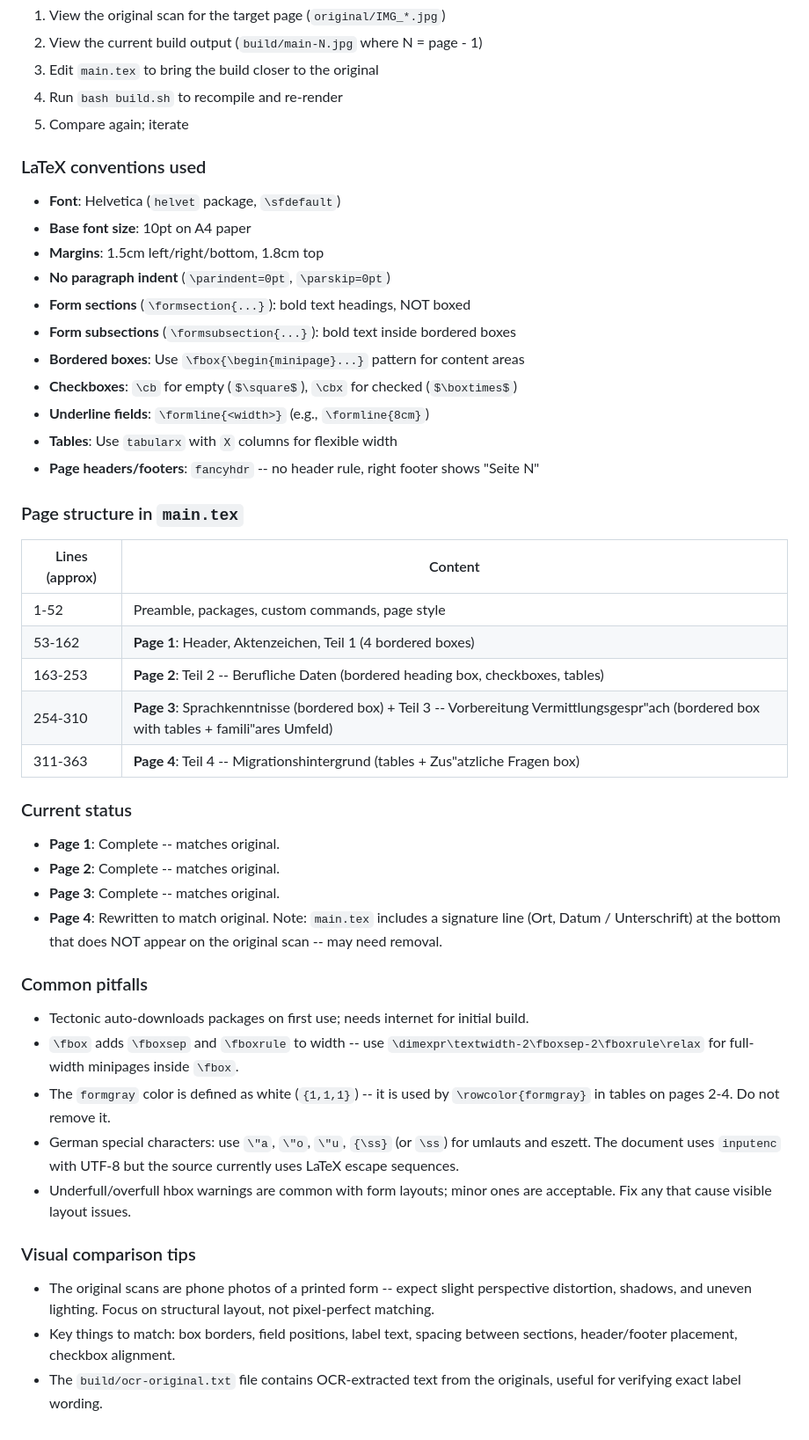
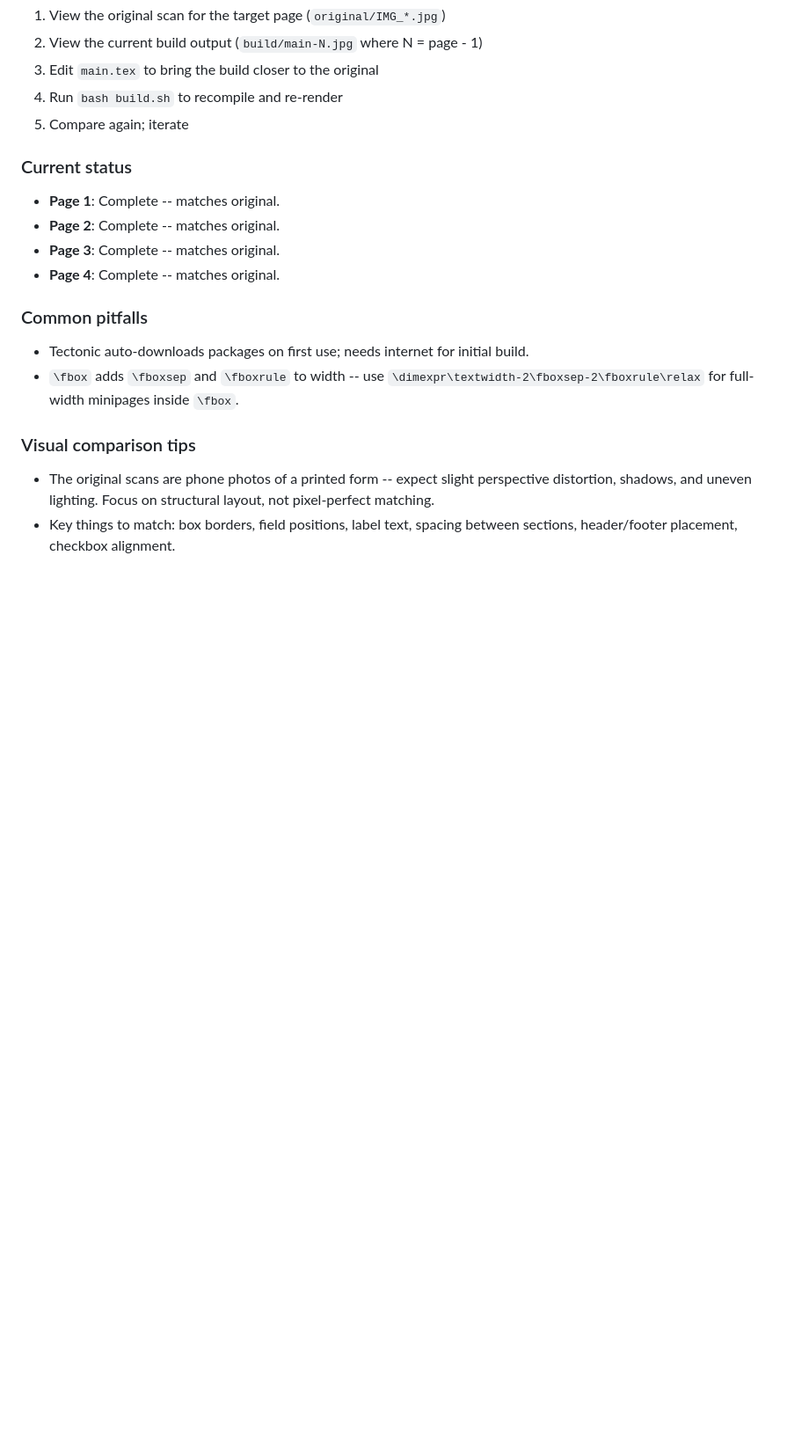
Before and after one commit to MBanucu/erhebungsbogen-jobcenter-enzkreis, a Markdown page: AGENTS.md, the part around one of its changes. Shown at 88% size. GitHub-like rendering; blank space fills up the shorter version.

Commit message:
docs: simplify build notes and update project status
Remove redundant build/watch examples and outdated references, and
update directory structure/status notes to match the current project
layout. These are documentation-only changes to make the README
clearer for contributors.

```diff
--- a/AGENTS.md
+++ b/AGENTS.md
@@ -82,47 +63,19 @@ Note: watch mode does not produce JPGs. Run the full `build.sh` when you need to
 4. Run `bash build.sh` to recompile and re-render
 5. Compare again; iterate
 
-### LaTeX conventions used
-
-- **Font**: Helvetica (`helvet` package, `\sfdefault`)
-- **Base font size**: 10pt on A4 paper
-- **Margins**: 1.5cm left/right/bottom, 1.8cm top
-- **No paragraph indent** (`\parindent=0pt`, `\parskip=0pt`)
-- **Form sections** (`\formsection{...}`): bold text headings, NOT boxed
-- **Form subsections** (`\formsubsection{...}`): bold text inside bordered boxes
-- **Bordered boxes**: Use `\fbox{\begin{minipage}...}` pattern for content areas
-- **Checkboxes**: `\cb` for empty (`$\square$`), `\cbx` for checked (`$\boxtimes$`)
-- **Underline fields**: `\formline{<width>}` (e.g., `\formline{8cm}`)
-- **Tables**: Use `tabularx` with `X` columns for flexible width
-- **Page headers/footers**: `fancyhdr` -- no header rule, right footer shows "Seite N"
-
-### Page structure in `main.tex`
-
-| Lines (approx) | Content |
-|---|---|
-| 1-52 | Preamble, packages, custom commands, page style |
-| 53-162 | **Page 1**: Header, Aktenzeichen, Teil 1 (4 bordered boxes) |
-| 163-253 | **Page 2**: Teil 2 -- Berufliche Daten (bordered heading box, checkboxes, tables) |
-| 254-310 | **Page 3**: Sprachkenntnisse (bordered box) + Teil 3 -- Vorbereitung Vermittlungsgespr\"ach (bordered box with tables + famili\"ares Umfeld) |
-| 311-363 | **Page 4**: Teil 4 -- Migrationshintergrund (tables + Zus\"atzliche Fragen box) |
-
 ### Current status
 
 - **Page 1**: Complete -- matches original.
 - **Page 2**: Complete -- matches original.
 - **Page 3**: Complete -- matches original.
-- **Page 4**: Rewritten to match original. Note: `main.tex` includes a signature line (Ort, Datum / Unterschrift) at the bottom that does NOT appear on the original scan -- may need removal.
+- **Page 4**: Complete -- matches original.
 
 ### Common pitfalls
 
 - Tectonic auto-downloads packages on first use; needs internet for initial build.
 - `\fbox` adds `\fboxsep` and `\fboxrule` to width -- use `\dimexpr\textwidth-2\fboxsep-2\fboxrule\relax` for full-width minipages inside `\fbox`.
-- The `formgray` color is defined as white (`{1,1,1}`) -- it is used by `\rowcolor{formgray}` in tables on pages 2-4. Do not remove it.
-- German special characters: use `\"a`, `\"o`, `\"u`, `{\ss}` (or `\ss`) for umlauts and eszett. The document uses `inputenc` with UTF-8 but the source currently uses LaTeX escape sequences.
-- Underfull/overfull hbox warnings are common with form layouts; minor ones are acceptable. Fix any that cause visible layout issues.
 
 ### Visual comparison tips
 
 - The original scans are phone photos of a printed form -- expect slight perspective distortion, shadows, and uneven lighting. Focus on structural layout, not pixel-perfect matching.
 - Key things to match: box borders, field positions, label text, spacing between sections, header/footer placement, checkbox alignment.
-- The `build/ocr-original.txt` file contains OCR-extracted text from the originals, useful for verifying exact label wording.
```
Also changed, not shown: other parts of AGENTS.md (+1 -20 lines).
